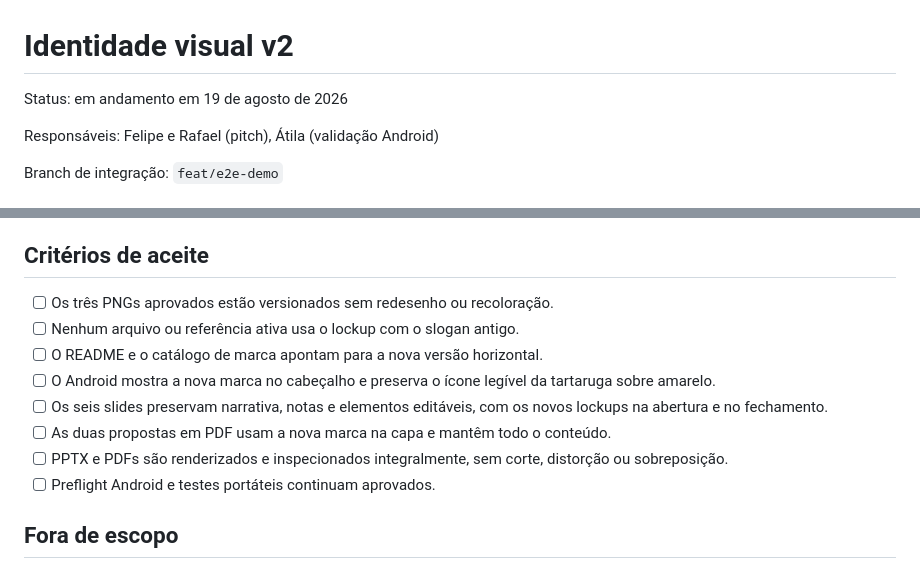
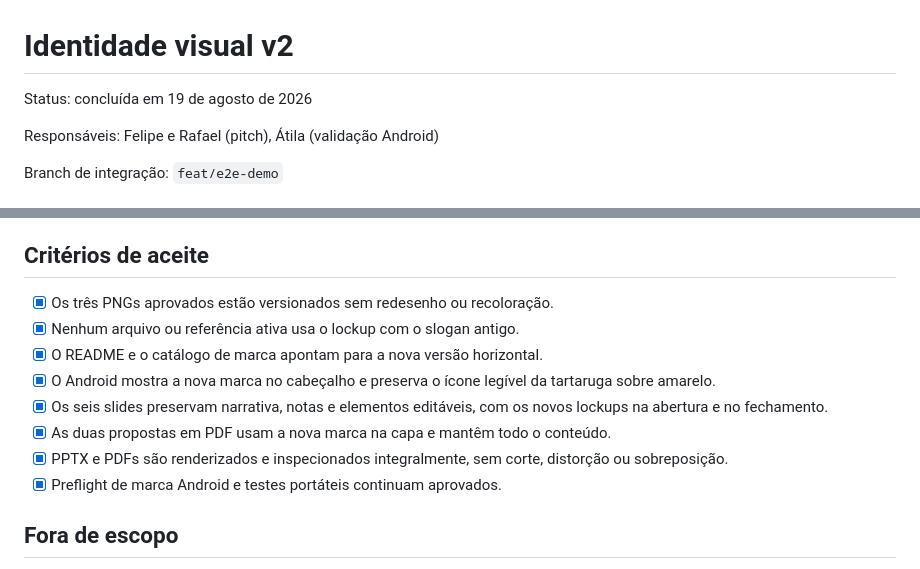
Before and after one commit to vvvvvdal/maestro-agricola, a Markdown page: docs/tasks/visual-identity-v2.md, 2 parts joined by grey strips. GitHub-like rendering.

```diff
--- a/docs/tasks/visual-identity-v2.md
+++ b/docs/tasks/visual-identity-v2.md
@@ -1,6 +1,6 @@
 # Identidade visual v2
 
-Status: em andamento em 19 de agosto de 2026
+Status: concluída em 19 de agosto de 2026
 
 Responsáveis: Felipe e Rafael (pitch), Átila (validação Android)
 
@@ -30,14 +30,14 @@ Os três PNGs foram entregues pela equipe em `/home/felipe/Downloads/Agroturtles
 
 ## Critérios de aceite
 
-- [ ] Os três PNGs aprovados estão versionados sem redesenho ou recoloração.
-- [ ] Nenhum arquivo ou referência ativa usa o lockup com o slogan antigo.
-- [ ] O README e o catálogo de marca apontam para a nova versão horizontal.
-- [ ] O Android mostra a nova marca no cabeçalho e preserva o ícone legível da tartaruga sobre amarelo.
-- [ ] Os seis slides preservam narrativa, notas e elementos editáveis, com os novos lockups na abertura e no fechamento.
-- [ ] As duas propostas em PDF usam a nova marca na capa e mantêm todo o conteúdo.
-- [ ] PPTX e PDFs são renderizados e inspecionados integralmente, sem corte, distorção ou sobreposição.
-- [ ] Preflight Android e testes portáteis continuam aprovados.
+- [x] Os três PNGs aprovados estão versionados sem redesenho ou recoloração.
+- [x] Nenhum arquivo ou referência ativa usa o lockup com o slogan antigo.
+- [x] O README e o catálogo de marca apontam para a nova versão horizontal.
+- [x] O Android mostra a nova marca no cabeçalho e preserva o ícone legível da tartaruga sobre amarelo.
+- [x] Os seis slides preservam narrativa, notas e elementos editáveis, com os novos lockups na abertura e no fechamento.
+- [x] As duas propostas em PDF usam a nova marca na capa e mantêm todo o conteúdo.
+- [x] PPTX e PDFs são renderizados e inspecionados integralmente, sem corte, distorção ou sobreposição.
+- [x] Preflight de marca Android e testes portáteis continuam aprovados.
 
 ## Fora de escopo
 
```
Also changed, not shown: other parts of docs/tasks/visual-identity-v2.md (+45 -1 lines).
